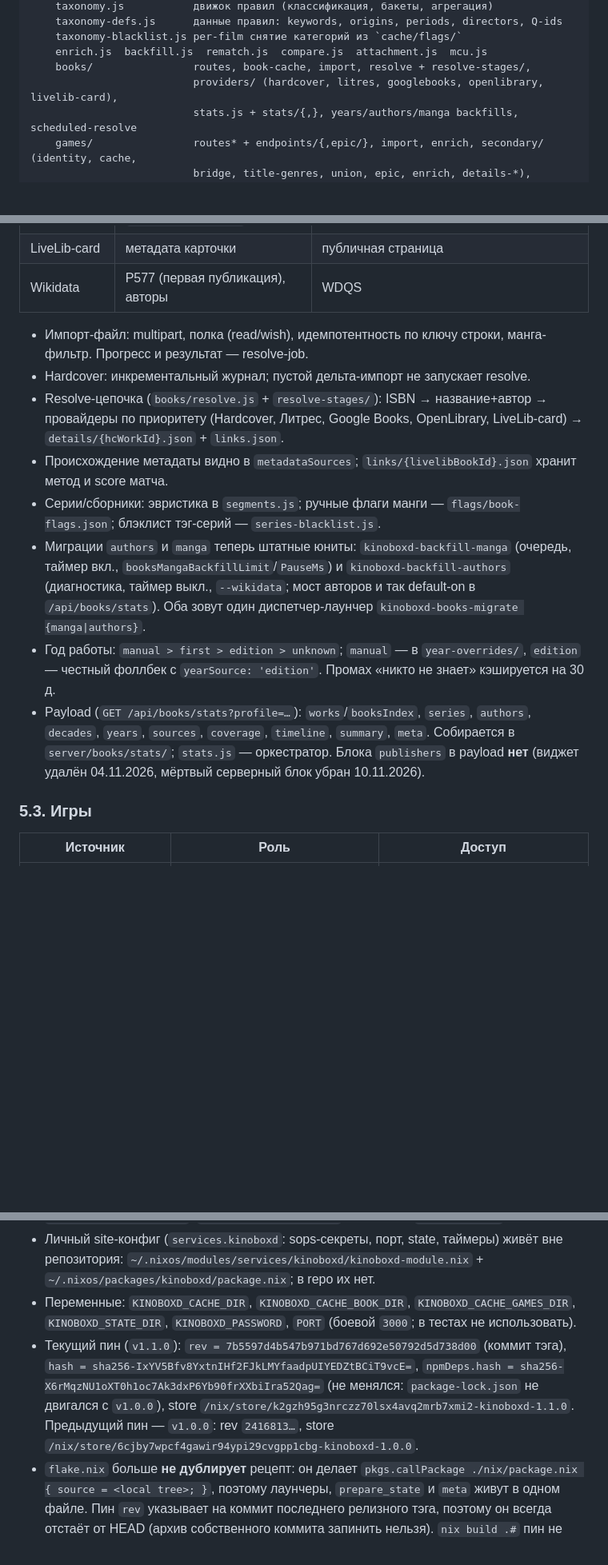
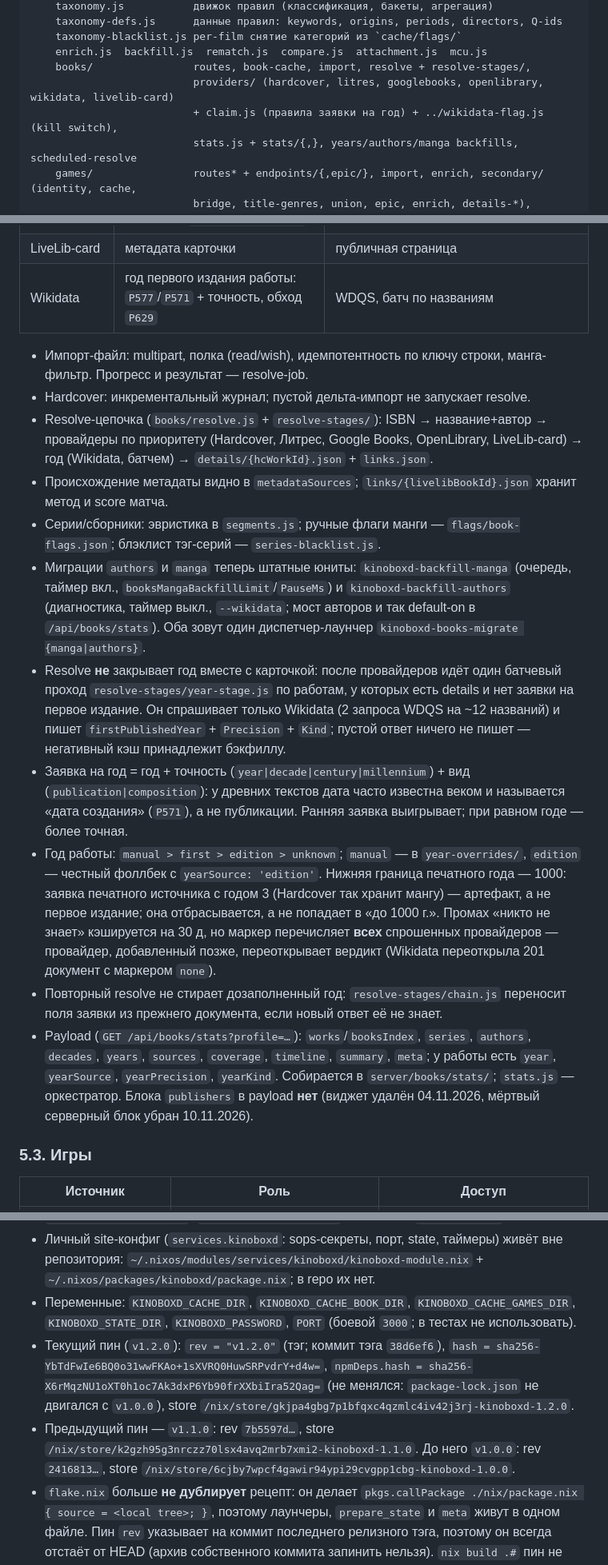
Before and after one commit to hattivatt/kinoboxd, a Markdown page: AGENTS.md, 3 parts joined by grey strips. Shown at 80% size. Rendered like a GitHub page; blank space fills up the shorter version.

Commit message:
docs(agents): record the Wikidata year channel (v3.4, release 1.2.0)

```diff
--- a/AGENTS.md
+++ b/AGENTS.md
@@ -37,7 +37,8 @@
     taxonomy-blacklist.js per-film снятие категорий из `cache/flags/`
     enrich.js  backfill.js  rematch.js  compare.js  attachment.js  mcu.js
     books/                routes, book-cache, import, resolve + resolve-stages/,
-                          providers/ (hardcover, litres, googlebooks, openlibrary, livelib-card),
+                          providers/ (hardcover, litres, googlebooks, openlibrary, wikidata, livelib-card)
+                          + claim.js (правила заявки на год) + ../wikidata-flag.js (kill switch),
                           stats.js + stats/{,}, years/authors/manga backfills, scheduled-resolve
     games/                routes* + endpoints/{,epic/}, import, enrich, secondary/ (identity, cache,
                           bridge, title-genres, union, epic, enrich, details-*), sources/{gog,epic,*},
@@ -156,16 +157,19 @@ Letterboxd — не отдельный профиль: он обогащает
 | Google Books | метадата по ISBN/названию | free-tier с ключом `GB_API_KEY` |
 | OpenLibrary | метадата, `first_publish_year` | публичный API |
 | LiveLib-card | метадата карточки | публичная страница |
-| Wikidata | P577 (первая публикация), авторы | WDQS |
+| Wikidata | год первого издания работы: `P577`/`P571` + точность, обход `P629` | WDQS, батч по названиям |
 
 - Импорт-файл: multipart, полка (read/wish), идемпотентность по ключу строки, манга-фильтр. Прогресс и результат — resolve-job.
 - Hardcover: инкрементальный журнал; пустой дельта-импорт не запускает resolve.
-- Resolve-цепочка (`books/resolve.js` + `resolve-stages/`): ISBN → название+автор → провайдеры по приоритету (Hardcover, Литрес, Google Books, OpenLibrary, LiveLib-card) → `details/{hcWorkId}.json` + `links.json`.
+- Resolve-цепочка (`books/resolve.js` + `resolve-stages/`): ISBN → название+автор → провайдеры по приоритету (Hardcover, Литрес, Google Books, OpenLibrary, LiveLib-card) → год (Wikidata, батчем) → `details/{hcWorkId}.json` + `links.json`.
 - Происхождение метадаты видно в `metadataSources`; `links/{livelibBookId}.json` хранит метод и score матча.
 - Серии/сборники: эвристика в `segments.js`; ручные флаги манги — `flags/book-flags.json`; блэклист тэг-серий — `series-blacklist.js`.
 - Миграции `authors` и `manga` теперь штатные юниты: `kinoboxd-backfill-manga` (очередь, таймер вкл., `booksMangaBackfillLimit`/`PauseMs`) и `kinoboxd-backfill-authors` (диагностика, таймер выкл., `--wikidata`; мост авторов и так default-on в `/api/books/stats`). Оба зовут один диспетчер-лаунчер `kinoboxd-books-migrate {manga|authors}`.
-- Год работы: `manual > first > edition > unknown`; `manual` — в `year-overrides/`, `edition` — честный фоллбек с `yearSource: 'edition'`. Промах «никто не знает» кэшируется на 30 д.
-- Payload (`GET /api/books/stats?profile=…`): `works`/`booksIndex`, `series`, `authors`, `decades`, `years`, `sources`, `coverage`, `timeline`, `summary`, `meta`. Собирается в `server/books/stats/`; `stats.js` — оркестратор. Блока `publishers` в payload **нет** (виджет удалён 04.11.2026, мёртвый серверный блок убран 10.11.2026).
+- Resolve **не** закрывает год вместе с карточкой: после провайдеров идёт один батчевый проход `resolve-stages/year-stage.js` по работам, у которых есть details и нет заявки на первое издание. Он спрашивает только Wikidata (2 запроса WDQS на ~12 названий) и пишет `firstPublishedYear` + `Precision` + `Kind`; пустой ответ ничего не пишет — негативный кэш принадлежит бэкфиллу.
+- Заявка на год = год + точность (`year|decade|century|millennium`) + вид (`publication|composition`): у древних текстов дата часто известна веком и называется «дата создания» (`P571`), а не публикации. Ранняя заявка выигрывает; при равном годе — более точная.
+- Год работы: `manual > first > edition > unknown`; `manual` — в `year-overrides/`, `edition` — честный фоллбек с `yearSource: 'edition'`. Нижняя граница печатного года — 1000: заявка печатного источника с годом 3 (Hardcover так хранит мангу) — артефакт, а не первое издание; она отбрасывается, а не попадает в «до 1000 г.». Промах «никто не знает» кэшируется на 30 д, но маркер перечисляет **всех** спрошенных провайдеров — провайдер, добавленный позже, переоткрывает вердикт (Wikidata переоткрыла 201 документ с маркером `none`).
+- Повторный resolve не стирает дозаполненный год: `resolve-stages/chain.js` переносит поля заявки из прежнего документа, если новый ответ её не знает.
+- Payload (`GET /api/books/stats?profile=…`): `works`/`booksIndex`, `series`, `authors`, `decades`, `years`, `sources`, `coverage`, `timeline`, `summary`, `meta`; у работы есть `year`, `yearSource`, `yearPrecision`, `yearKind`. Собирается в `server/books/stats/`; `stats.js` — оркестратор. Блока `publishers` в payload **нет** (виджет удалён 04.11.2026, мёртвый серверный блок убран 10.11.2026).
 
 ### 5.3. Игры
 
@@ -325,7 +333,8 @@ GB_API_KEY="$(gopass show -o apitokens/gbooks-api-key)" npm start
 - Лаунчеры `nix/package.nix`: `kinoboxd`, `kinoboxd-backfill`, `kinoboxd-books-backfill`, `kinoboxd-books-resolve`, `kinoboxd-books-migrate` (диспетчер `manga|authors`).
 - Личный site-конфиг (`services.kinoboxd`: sops-секреты, порт, state, таймеры) живёт вне репозитория: `~/.nixos/modules/services/kinoboxd/kinoboxd-module.nix` + `~/.nixos/packages/kinoboxd/package.nix`; в repo их нет.
 - Переменные: `KINOBOXD_CACHE_DIR`, `KINOBOXD_CACHE_BOOK_DIR`, `KINOBOXD_CACHE_GAMES_DIR`, `KINOBOXD_STATE_DIR`, `KINOBOXD_PASSWORD`, `PORT` (боевой `3000`; в тестах не использовать).
-- Текущий пин (`v1.1.0`): `rev = 7b5597d4b547b971bd767d692e50792d5d738d00` (коммит тэга), `hash = sha256-IxYV5Bfv8YxtnIHf2FJkLMYfaadpUIYEDZtBCiT9vcE=`, `npmDeps.hash = sha256-X6rMqzNU1oXT0h1oc7Ak3dxP6Yb90frXXbiIra52Qag=` (не менялся: `package-lock.json` не двигался с `v1.0.0`), store `/nix/store/k2gzh95g3nrczz70lsx4avq2mrb7xmi2-kinoboxd-1.1.0`. Предыдущий пин — `v1.0.0`: rev `2416813…`, store `/nix/store/6cjby7wpcf4gawir94ypi29cvgpp1cbg-kinoboxd-1.0.0`.
+- Текущий пин (`v1.2.0`): `rev = "v1.2.0"` (тэг; коммит тэга `38d6ef6`), `hash = sha256-YbTdFwIe6BQ0o31wwFKAo+1sXVRQ0HuwSRPvdrY+d4w=`, `npmDeps.hash = sha256-X6rMqzNU1oXT0h1oc7Ak3dxP6Yb90frXXbiIra52Qag=` (не менялся: `package-lock.json` не двигался с `v1.0.0`), store `/nix/store/gkjpa4gbg7p1bfqxc4qzmlc4iv42j3rj-kinoboxd-1.2.0`.
+- Предыдущий пин — `v1.1.0`: rev `7b5597d…`, store `/nix/store/k2gzh95g3nrczz70lsx4avq2mrb7xmi2-kinoboxd-1.1.0`. До него `v1.0.0`: rev `2416813…`, store `/nix/store/6cjby7wpcf4gawir94ypi29cvgpp1cbg-kinoboxd-1.0.0`.
 - `flake.nix` больше **не дублирует** рецепт: он делает `pkgs.callPackage ./nix/package.nix { source = <local tree>; }`, поэтому лаунчеры, `prepare_state` и `meta` живут в одном файле. Пин `rev` указывает на коммит последнего релизного тэга, поэтому он всегда отстаёт от HEAD (архив собственного коммита запинить нельзя). `nix build .#` пин не использует.
 
 ### 12.1. Релизы и тэги
```
Also changed, not shown: other parts of AGENTS.md (+8 -4 lines).
